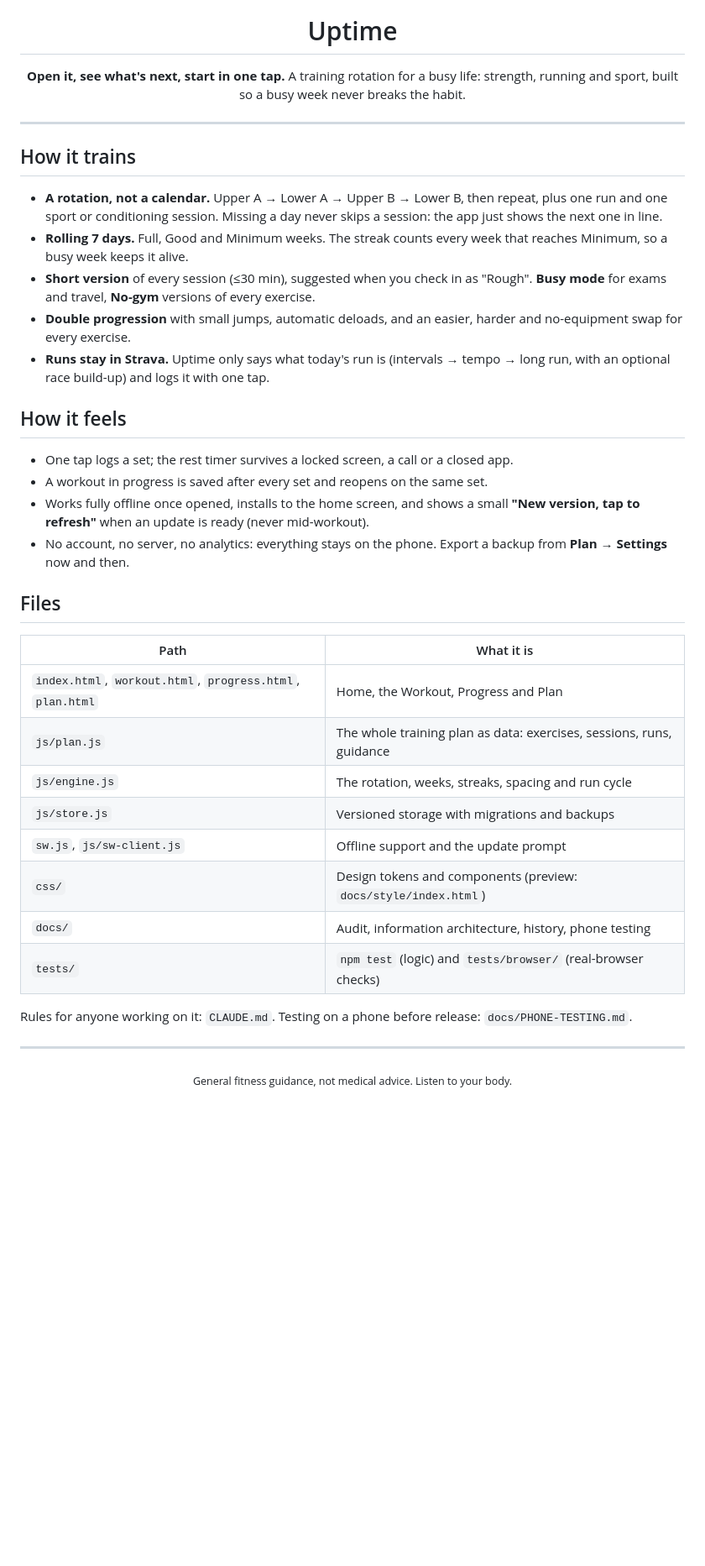
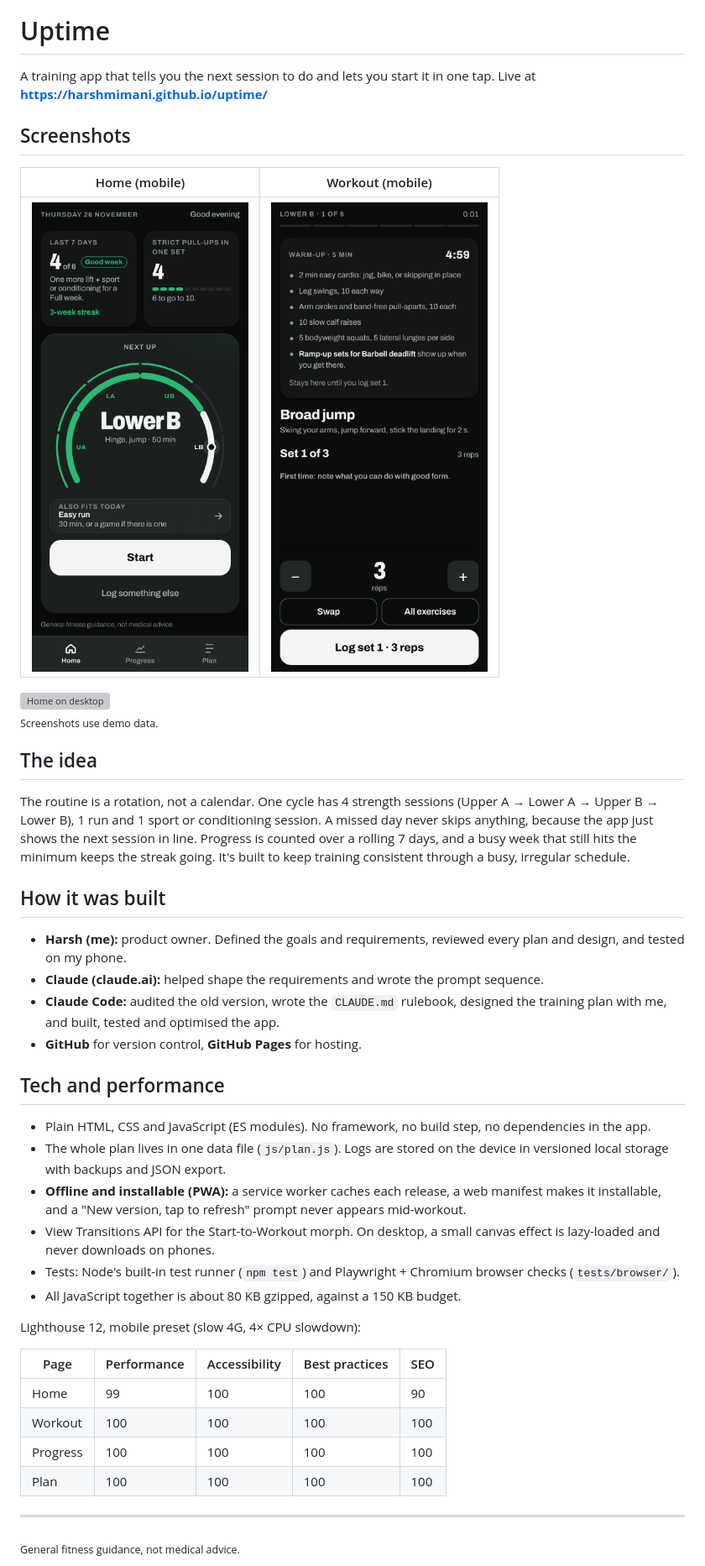
Before and after one commit to harshmimani/uptime, a Markdown page: README.md, the part around one of its changes. Shown at 84% size. Rendered like a GitHub page; pictures changed too: docs/screenshots/home-mobile.png (added), docs/screenshots/workout-mobile.png (added); blank space fills up the shorter version; grey boxes are pictures that could not be loaded.

Commit message:
Rewrite README: short overview, screenshots, who built what, Lighthouse scores

```diff
--- a/README.md
+++ b/README.md
@@ -5,44 +1,46 @@
 # Uptime
 
-**Open it, see what's next, start in one tap.**
-A training rotation for a busy life: strength, running and sport, built so a busy week never breaks the habit.
+A training app that tells you the next session to do and lets you start it in one tap. Live at **https://harshmimani.github.io/uptime/**
 
-</div>
+## Screenshots
+
+| Home (mobile) | Workout (mobile) |
+|---|---|
+| <img src="docs/screenshots/home-mobile.png" width="300" alt="Home: the Next up rotation dial with a Start button, the last 7 days and a pull-up stat"> | <img src="docs/screenshots/workout-mobile.png" width="300" alt="Workout: warm-up checklist above the first exercise, with a large Log set button"> |
+
+<img src="docs/screenshots/home-desktop.png" width="720" alt="Home on desktop">
+
+<sub>Screenshots use demo data.</sub>
+
+## The idea
+
+The routine is a rotation, not a calendar. One cycle has 4 strength sessions (Upper A → Lower A → Upper B → Lower B), 1 run and 1 sport or conditioning session. A missed day never skips anything, because the app just shows the next session in line. Progress is counted over a rolling 7 days, and a busy week that still hits the minimum keeps the streak going. It's built to keep training consistent through a busy, irregular schedule.
+
+## How it was built
+
+- **Harsh (me):** product owner. Defined the goals and requirements, reviewed every plan and design, and tested on my phone.
+- **Claude (claude.ai):** helped shape the requirements and wrote the prompt sequence.
+- **Claude Code:** audited the old version, wrote the `CLAUDE.md` rulebook, designed the training plan with me, and built, tested and optimised the app.
+- **GitHub** for version control, **GitHub Pages** for hosting.
+
+## Tech and performance
+
+- Plain HTML, CSS and JavaScript (ES modules). No framework, no build step, no dependencies in the app.
+- The whole plan lives in one data file (`js/plan.js`). Logs are stored on the device in versioned local storage with backups and JSON export.
+- **Offline and installable (PWA):** a service worker caches each release, a web manifest makes it installable, and a "New version, tap to refresh" prompt never appears mid-workout.
+- View Transitions API for the Start-to-Workout morph. On desktop, a small canvas effect is lazy-loaded and never downloads on phones.
+- Tests: Node's built-in test runner (`npm test`) and Playwright + Chromium browser checks (`tests/browser/`).
+- All JavaScript together is about 80 KB gzipped, against a 150 KB budget.
+
+Lighthouse 12, mobile preset (slow 4G, 4× CPU slowdown):
+
+| Page | Performance | Accessibility | Best practices | SEO |
+|---|---|---|---|---|
+| Home | 99 | 100 | 100 | 90 |
+| Workout | 100 | 100 | 100 | 100 |
+| Progress | 100 | 100 | 100 | 100 |
+| Plan | 100 | 100 | 100 | 100 |
 
 ---
 
-## How it trains
-
-- **A rotation, not a calendar.** Upper A → Lower A → Upper B → Lower B, then repeat, plus one run and one sport or conditioning session. Missing a day never skips a session: the app just shows the next one in line.
-- **Rolling 7 days.** Full, Good and Minimum weeks. The streak counts every week that reaches Minimum, so a busy week keeps it alive.
-- **Short version** of every session (≤30 min), suggested when you check in as "Rough". **Busy mode** for exams and travel, **No-gym** versions of every exercise.
-- **Double progression** with small jumps, automatic deloads, and an easier, harder and no-equipment swap for every exercise.
-- **Runs stay in Strava.** Uptime only says what today's run is (intervals → tempo → long run, with an optional race build-up) and logs it with one tap.
-
-## How it feels
-
-- One tap logs a set; the rest timer survives a locked screen, a call or a closed app.
-- A workout in progress is saved after every set and reopens on the same set.
-- Works fully offline once opened, installs to the home screen, and shows a small **"New version, tap to refresh"** when an update is ready (never mid-workout).
-- No account, no server, no analytics: everything stays on the phone. Export a backup from **Plan → Settings** now and then.
-
-## Files
-
-| Path | What it is |
-|------|------------|
-| `index.html`, `workout.html`, `progress.html`, `plan.html` | Home, the Workout, Progress and Plan |
-| `js/plan.js` | The whole training plan as data: exercises, sessions, runs, guidance |
-| `js/engine.js` | The rotation, weeks, streaks, spacing and run cycle |
-| `js/store.js` | Versioned storage with migrations and backups |
-| `sw.js`, `js/sw-client.js` | Offline support and the update prompt |
-| `css/` | Design tokens and components (preview: `docs/style/index.html`) |
-| `docs/` | Audit, information architecture, history, phone testing |
-| `tests/` | `npm test` (logic) and `tests/browser/` (real-browser checks) |
-
-Rules for anyone working on it: `CLAUDE.md`. Testing on a phone before release: `docs/PHONE-TESTING.md`.
-
----
-
-<div align="center">
-<sub>General fitness guidance, not medical advice. Listen to your body.</sub>
-</div>
+<sub>General fitness guidance, not medical advice.</sub>
```
Also changed, not shown: other parts of README.md (+0 -4 lines), 1 other file.
